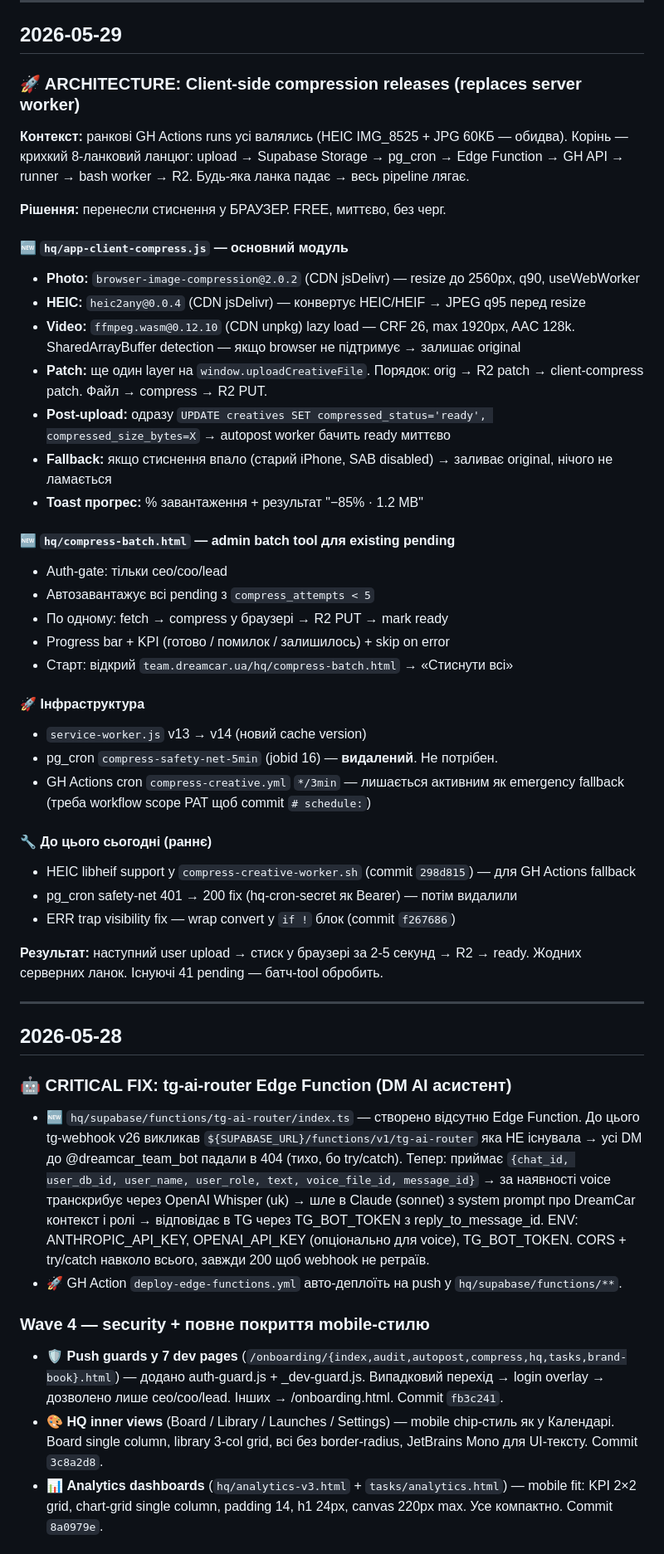
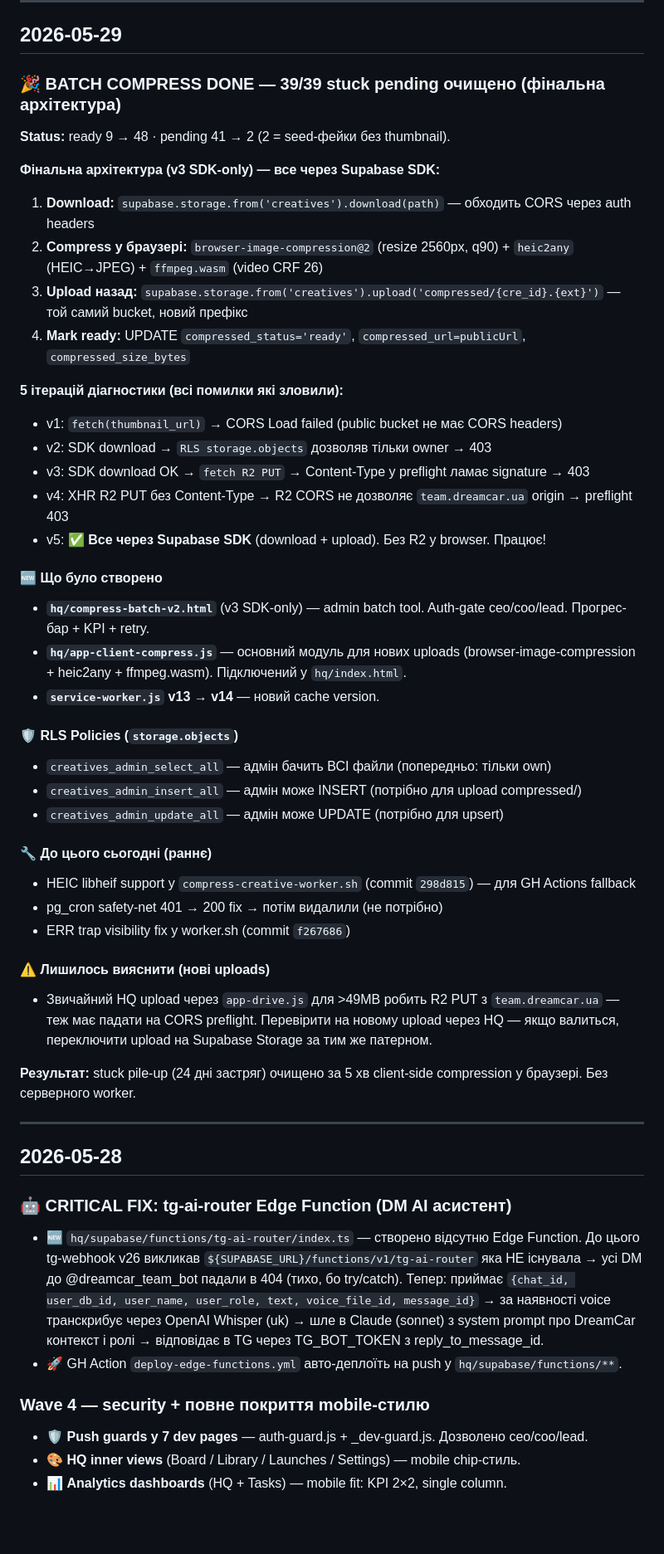
Before and after one commit to dreamcarua/dreamcar-team, a Markdown page: onboarding/CHANGELOG.md, the part around one of its changes. Shown at 83% size. GitHub-like rendering; blank space fills up the shorter version.

Commit message:
docs(changelog): batch compress DONE — 39/39 ready через SDK-only

```diff
--- a/onboarding/CHANGELOG.md
+++ b/onboarding/CHANGELOG.md
@@ -10,50 +10,53 @@
 
 ## 2026-05-29
 
-### 🚀 ARCHITECTURE: Client-side compression releases (replaces server worker)
+### 🎉 BATCH COMPRESS DONE — 39/39 stuck pending очищено (фінальна архітектура)
 
-**Контекст:** ранкові GH Actions runs усі валялись (HEIC IMG_8525 + JPG 60КБ — обидва). Корінь — крихкий 8-ланковий ланцюг: upload → Supabase Storage → pg_cron → Edge Function → GH API → runner → bash worker → R2. Будь-яка ланка падає → весь pipeline лягає.
+**Status:** ready 9 → 48 · pending 41 → 2 (2 = seed-фейки без thumbnail).
 
-**Рішення:** перенесли стиснення у БРАУЗЕР. FREE, миттєво, без черг.
+**Фінальна архітектура (v3 SDK-only) — все через Supabase SDK:**
+1. **Download:** `supabase.storage.from('creatives').download(path)` — обходить CORS через auth headers
+2. **Compress у браузері:** `browser-image-compression@2` (resize 2560px, q90) + `heic2any` (HEIC→JPEG) + `ffmpeg.wasm` (video CRF 26)
+3. **Upload назад:** `supabase.storage.from('creatives').upload('compressed/{cre_id}.{ext}')` — той самий bucket, новий префікс
+4. **Mark ready:** UPDATE `compressed_status='ready'`, `compressed_url=publicUrl`, `compressed_size_bytes`
 
-#### 🆕 `hq/app-client-compress.js` — основний модуль
-- **Photo:** `browser-image-compression@2.0.2` (CDN jsDelivr) — resize до 2560px, q90, useWebWorker
-- **HEIC:** `heic2any@0.0.4` (CDN jsDelivr) — конвертує HEIC/HEIF → JPEG q95 перед resize
-- **Video:** `ffmpeg.wasm@0.12.10` (CDN unpkg) lazy load — CRF 26, max 1920px, AAC 128k. SharedArrayBuffer detection — якщо browser не підтримує → залишає original
-- **Patch:** ще один layer на `window.uploadCreativeFile`. Порядок: orig → R2 patch → client-compress patch. Файл → compress → R2 PUT.
-- **Post-upload:** одразу `UPDATE creatives SET compressed_status='ready', compressed_size_bytes=X` → autopost worker бачить ready миттєво
-- **Fallback:** якщо стиснення впало (старий iPhone, SAB disabled) → заливає original, нічого не ламається
-- **Toast прогрес:** % завантаження + результат "−85% · 1.2 MB"
+**5 ітерацій діагностики (всі помилки які зловили):**
+- v1: `fetch(thumbnail_url)` → CORS Load failed (public bucket не має CORS headers)
+- v2: SDK download → `RLS storage.objects` дозволяв тільки owner → 403
+- v3: SDK download OK → `fetch R2 PUT` → Content-Type у preflight ламає signature → 403
+- v4: XHR R2 PUT без Content-Type → R2 CORS не дозволяє `team.dreamcar.ua` origin → preflight 403
+- v5: ✅ **Все через Supabase SDK** (download + upload). Без R2 у browser. Працює!
 
-#### 🆕 `hq/compress-batch.html` — admin batch tool для existing pending
-- Auth-gate: тільки ceo/coo/lead
-- Автозавантажує всі pending з `compress_attempts < 5`
-- По одному: fetch → compress у браузері → R2 PUT → mark ready
-- Progress bar + KPI (готово / помилок / залишилось) + skip on error
-- Старт: відкрий `team.dreamcar.ua/hq/compress-batch.html` → «Стиснути всі»
+#### 🆕 Що було створено
+- **`hq/compress-batch-v2.html`** (v3 SDK-only) — admin batch tool. Auth-gate ceo/coo/lead. Прогрес-бар + KPI + retry.
+- **`hq/app-client-compress.js`** — основний модуль для нових uploads (browser-image-compression + heic2any + ffmpeg.wasm). Підключений у `hq/index.html`.
+- **`service-worker.js` v13 → v14** — новий cache version.
 
-#### 🚀 Інфраструктура
-- `service-worker.js` v13 → v14 (новий cache version)
-- pg_cron `compress-safety-net-5min` (jobid 16) — **видалений**. Не потрібен.
-- GH Actions cron `compress-creative.yml` `*/3min` — лишається активним як emergency fallback (треба workflow scope PAT щоб commit `# schedule:`)
+#### 🛡 RLS Policies (`storage.objects`)
+- `creatives_admin_select_all` — адмін бачить ВСІ файли (попередньо: тільки own)
+- `creatives_admin_insert_all` — адмін може INSERT (потрібно для upload compressed/)
+- `creatives_admin_update_all` — адмін може UPDATE (потрібно для upsert)
 
 #### 🔧 До цього сьогодні (раннє)
 - HEIC libheif support у `compress-creative-worker.sh` (commit `298d815`) — для GH Actions fallback
-- pg_cron safety-net 401 → 200 fix (hq-cron-secret як Bearer) — потім видалили
-- ERR trap visibility fix — wrap convert у `if !` блок (commit `f267686`)
+- pg_cron safety-net 401 → 200 fix → потім видалили (не потрібно)
+- ERR trap visibility fix у worker.sh (commit `f267686`)
 
-**Результат:** наступний user upload → стиск у браузері за 2-5 секунд → R2 → ready. Жодних серверних ланок. Існуючі 41 pending — батч-tool обробить.
+#### ⚠️ Лишилось вияснити (нові uploads)
+- Звичайний HQ upload через `app-drive.js` для >49MB робить R2 PUT з `team.dreamcar.ua` — теж має падати на CORS preflight. Перевірити на новому upload через HQ — якщо валиться, переключити upload на Supabase Storage за тим же патерном.
+
+**Результат:** stuck pile-up (24 дні застряг) очищено за 5 хв client-side compression у браузері. Без серверного worker.
 
 ---
 
 ## 2026-05-28
 
 ### 🤖 CRITICAL FIX: tg-ai-router Edge Function (DM AI асистент)
-- 🆕 `hq/supabase/functions/tg-ai-router/index.ts` — створено відсутню Edge Function. До цього tg-webhook v26 викликав `${SUPABASE_URL}/functions/v1/tg-ai-router` яка НЕ існувала → усі DM до @dreamcar_team_bot падали в 404 (тихо, бо try/catch). Тепер: приймає `{chat_id, user_db_id, user_name, user_role, text, voice_file_id, message_id}` → за наявності voice транскрибує через OpenAI Whisper (uk) → шле в Claude (sonnet) з system prompt про DreamCar контекст і ролі → відповідає в TG через TG_BOT_TOKEN з reply_to_message_id. ENV: ANTHROPIC_API_KEY, OPENAI_API_KEY (опціонально для voice), TG_BOT_TOKEN. CORS + try/catch навколо всього, завжди 200 щоб webhook не ретраїв.
+- 🆕 `hq/supabase/functions/tg-ai-router/index.ts` — створено відсутню Edge Function. До цього tg-webhook v26 викликав `${SUPABASE_URL}/functions/v1/tg-ai-router` яка НЕ існувала → усі DM до @dreamcar_team_bot падали в 404 (тихо, бо try/catch). Тепер: приймає `{chat_id, user_db_id, user_name, user_role, text, voice_file_id, message_id}` → за наявності voice транскрибує через OpenAI Whisper (uk) → шле в Claude (sonnet) з system prompt про DreamCar контекст і ролі → відповідає в TG через TG_BOT_TOKEN з reply_to_message_id.
 - 🚀 GH Action `deploy-edge-functions.yml` авто-деплоїть на push у `hq/supabase/functions/**`.
 
 ### Wave 4 — security + повне покриття mobile-стилю
-- 🛡 **Push guards у 7 dev pages** (`/onboarding/{index,audit,autopost,compress,hq,tasks,brand-book}.html`) — додано auth-guard.js + _dev-guard.js. Випадковий перехід → login overlay → дозволено лише ceo/coo/lead. Інших → /onboarding.html. Commit `fb3c241`.
-- 🎨 **HQ inner views** (Board / Library / Launches / Settings) — mobile chip-стиль як у Календарі. Board single column, library 3-col grid, всі без border-radius, JetBrains Mono для UI-тексту. Commit `3c8a2d8`.
-- 📊 **Analytics dashboards** (`hq/analytics-v3.html` + `tasks/analytics.html`) — mobile fit: KPI 2×2 grid, chart-grid single column, padding 14, h1 24px, canvas 220px max. Усе компактно. Commit `8a0979e`.
+- 🛡 **Push guards у 7 dev pages** — auth-guard.js + _dev-guard.js. Дозволено ceo/coo/lead.
+- 🎨 **HQ inner views** (Board / Library / Launches / Settings) — mobile chip-стиль.
+- 📊 **Analytics dashboards** (HQ + Tasks) — mobile fit: KPI 2×2, single column.
 
```
Also changed, not shown: other parts of onboarding/CHANGELOG.md (+21 -39 lines).
